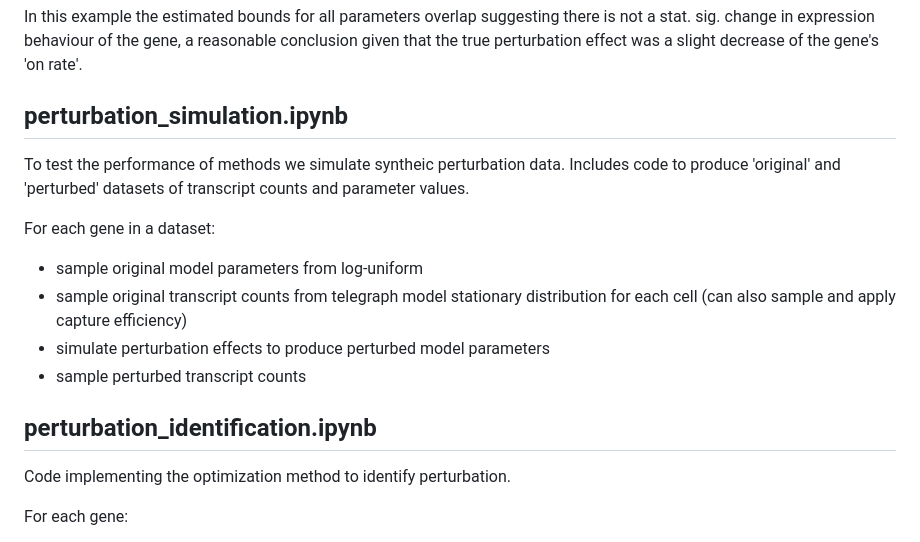
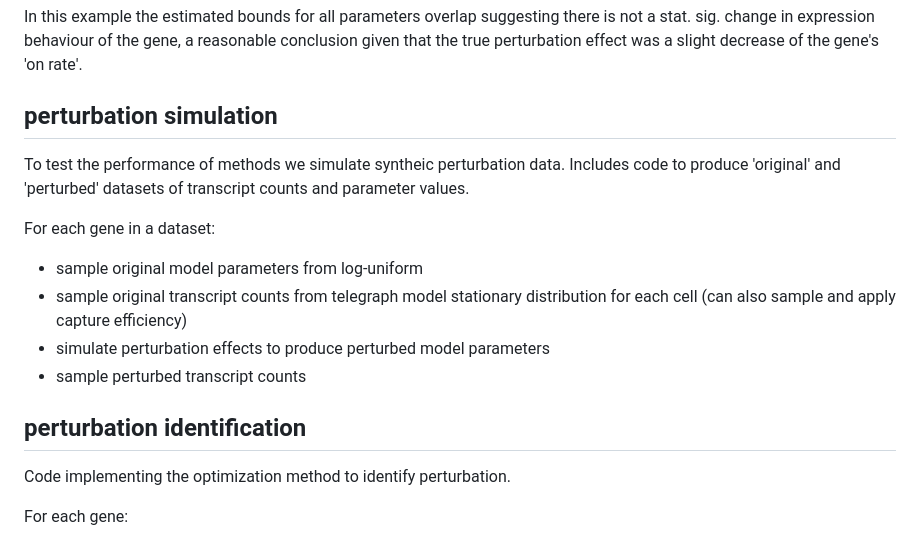
Before and after one commit to willjgh/M5R, a Markdown page: README.md, the part around the change printed below. GitHub-like rendering.

```diff
--- a/README.md
+++ b/README.md
@@ -30,7 +120,7 @@ We invesitgate the use of optimization based inference to identify perturbations
 
 In this example the estimated bounds for all parameters overlap suggesting there is not a stat. sig. change in expression behaviour of the gene, a reasonable conclusion given that the true perturbation effect was a slight decrease of the gene's 'on rate'.
 
-## perturbation_simulation.ipynb
+## perturbation simulation
 
 To test the performance of methods we simulate syntheic perturbation data. Includes code to produce 'original' and 'perturbed' datasets of transcript counts and parameter values.
 
@@ -40,7 +130,7 @@ For each gene in a dataset:
 - simulate perturbation effects to produce perturbed model parameters
 - sample perturbed transcript counts
 
-## perturbation_identification.ipynb
+## perturbation identification
 
 Code implementing the optimization method to identify perturbation.
 
```
Also changed, not shown: other parts of README.md (+92 -2 lines).
